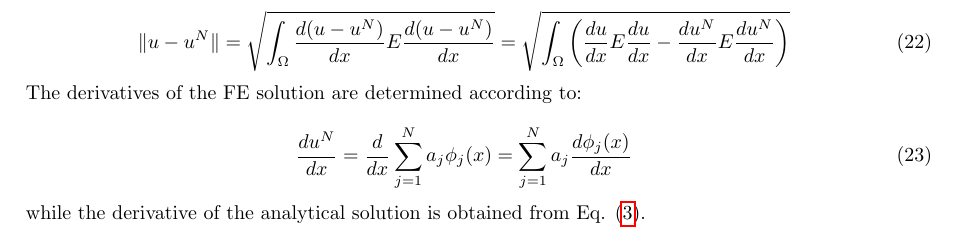
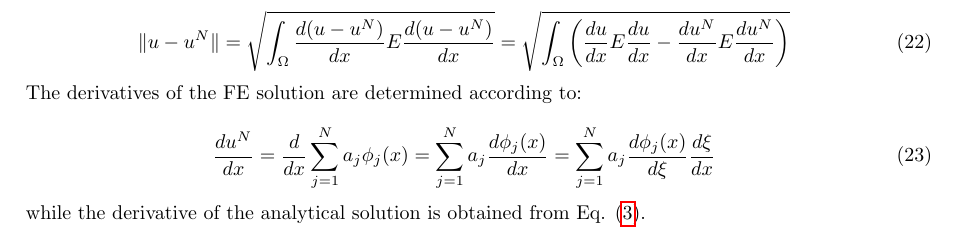
Before and after one commit to aprilnovak/ME280a, a LaTeX problem sheet (HW1/Novak_April_HW1.tex): part of page 4 of 4, cut so that both start at the same text. Compiled offline with pdfLaTeX.

Commit message:
Corrected calculation of derivative to include Jacobian.

```diff
--- a/HW1/Novak_April_HW1.tex
+++ b/HW1/Novak_April_HW1.tex
@@ -285,7 +285,7 @@ where:
 The derivatives of the FE solution are determined according to:
 
 \begin{equation}
-\frac{du^N}{dx}=\frac{d}{dx}\sum_{j=1}^{N}a_j\phi_j(x)=\sum_{j=1}^{N}a_j\frac{d\phi_j(x)}{dx}
+\frac{du^N}{dx}=\frac{d}{dx}\sum_{j=1}^{N}a_j\phi_j(x)=\sum_{j=1}^{N}a_j\frac{d\phi_j(x)}{dx}=\sum_{j=1}^{N}a_j\frac{d\phi_j(x)}{d\xi}\frac{d\xi}{dx}
 \end{equation}
 
 while the derivative of the analytical solution is obtained from Eq. \eqref{eq:Problem2}.
```
Also changed, not shown: 1 other file.
